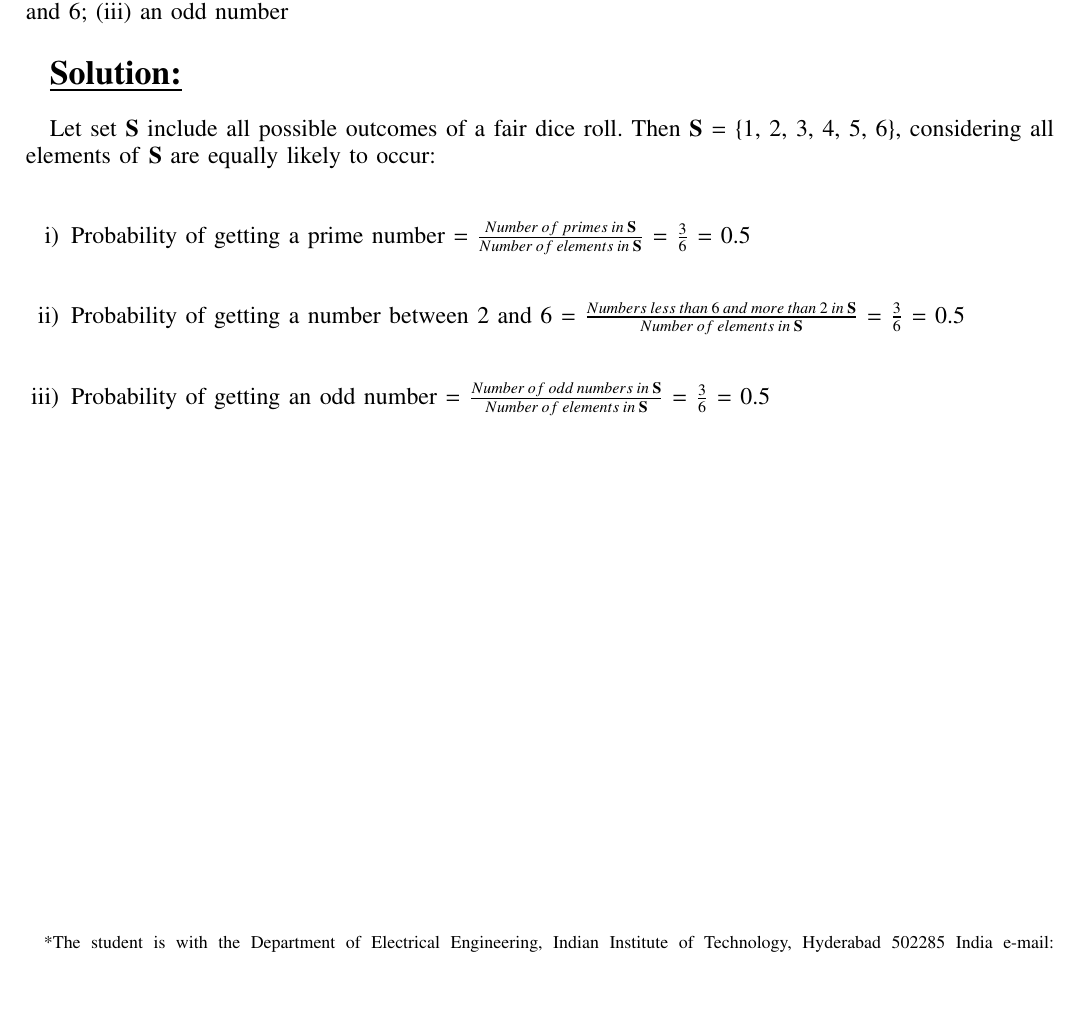
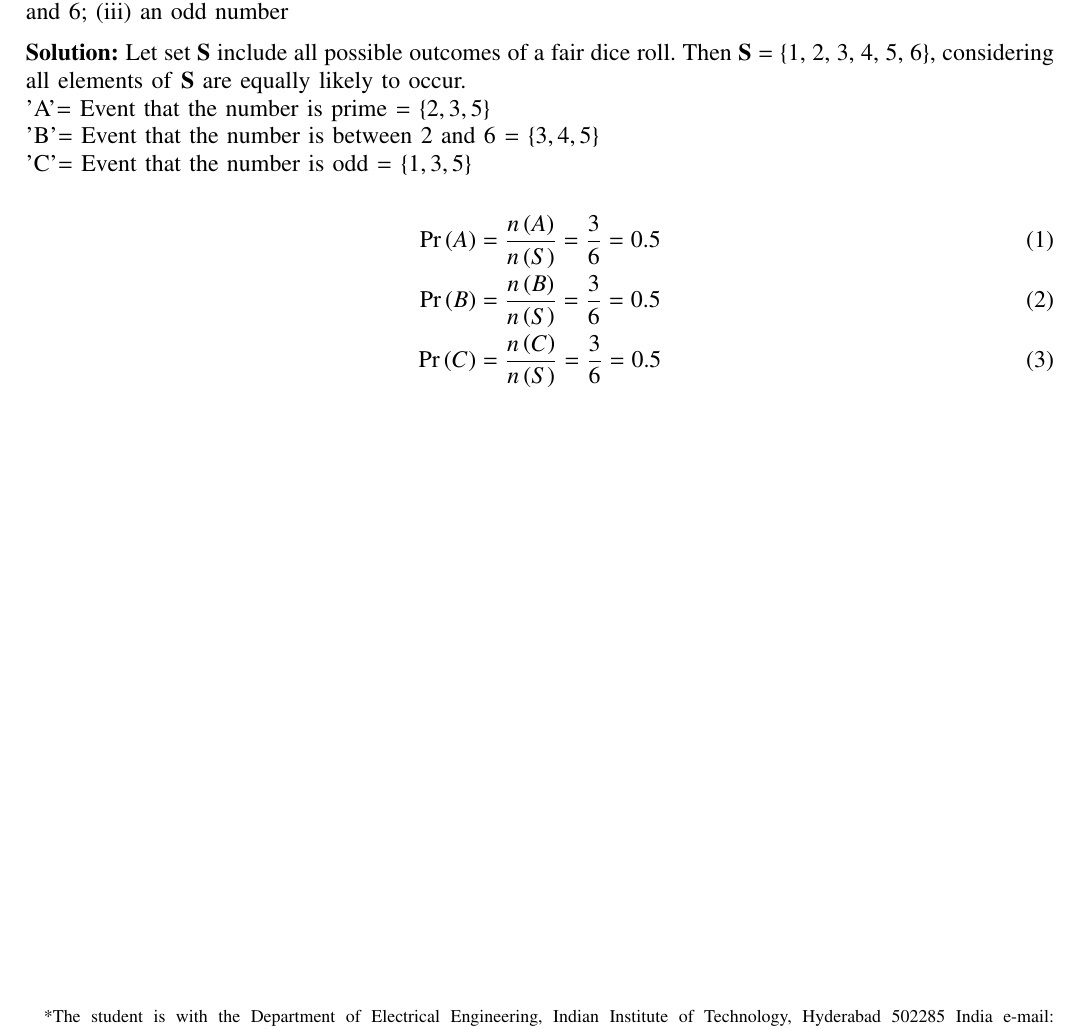
Before and after one commit to gingerbread69/AI1110, a LaTeX paper (assign1/assign1.tex): part of the page, cut so that both start at the same text, the shorter picture padded with empty space. Compiled offline with pdfLaTeX.

Commit message:
second commit

```diff
--- a/assign1/assign1.tex
+++ b/assign1/assign1.tex
@@ -300 +299,3 @@ Assignment 1 in \LaTeX
+\raggedright\textbf{Problem Statement:}\\ {A die is thrown once. Find the probability of getting (i) a prime number; (ii) a number lying between 2 and 6; (iii) an odd number} \\
+\end {flushleft}
 
@@ -305,24 +302,11 @@ A die is thrown once. Find the probability of getting
-(i) a prime number; (ii) a number lying between 2 and 6; (iii) an odd number
-\end {flushleft}
-\bigskip
-
-\textbf {\underline {\Large Solution:}}
-
-\bigskip
-Let set \textbf {S} include all possible outcomes of a fair dice roll.
-Then \textbf {S} = \{1, 2, 3, 4, 5, 6\}, considering all elements of \textbf {S} are equally likely to occur:
-\bigskip
-\bigskip
-\begin {enumerate} [i)]
-
-\item Probability of getting a prime number = $\frac{Number\:of\:primes\:in\: \textbf {S}}{Number\:of\:elements\:in\:\textbf {S}}$ = $\frac{3}{6}$ = 0.5
-\bigskip
-\bigskip
-\item Probability of getting a number between 2 and 6 = $\frac{Numbers\:less\:than\:6\:and\:more\:than\:2\:in\:\textbf {S}}{Number\:of\:elements\:in\:\textbf {S}}$ = $\frac{3}{6}$ = 0.5
-\bigskip
-\bigskip
-\item Probability of getting an odd number = $\frac{Number\:of\:odd\:numbers\:in\: \textbf {S}}{Number\:of\:elements\:in\:\textbf {S}}$ = $\frac{3}{6}$ = 0.5
-\bigskip
-\bigskip
-\end {enumerate}
+\solution {Let set \textbf {S} include all possible outcomes of a fair dice roll. Then \textbf {S} = \{1, 2, 3, 4, 5, 6\}, considering all elements of \textbf {S} are equally likely to occur.}
+\\
+'A'= Event that the number is prime = \cbrak {2, 3, 5} \\
+'B'= Event that the number is between 2 and 6 = \cbrak {3, 4, 5} \\
+'C'= Event that the number is odd = \cbrak {1, 3, 5} \\
+\begin{align}
+	\pr{A} &= \frac{n\brak{A}}{n\brak{S}} = \frac{3}{6} = 0.5 \\
+	\pr{B} &= \frac{n\brak{B}}{n\brak{S}} = \frac{3}{6} = 0.5 \\
+	\pr{C} &= \frac{n\brak{C}}{n\brak{S}} = \frac{3}{6} = 0.5
+\end{align}
 \end{document}
```
Also changed, not shown: assign1/assign1.pdf, assign1/assign1.tex (7 more changed lines), 2 other files.
